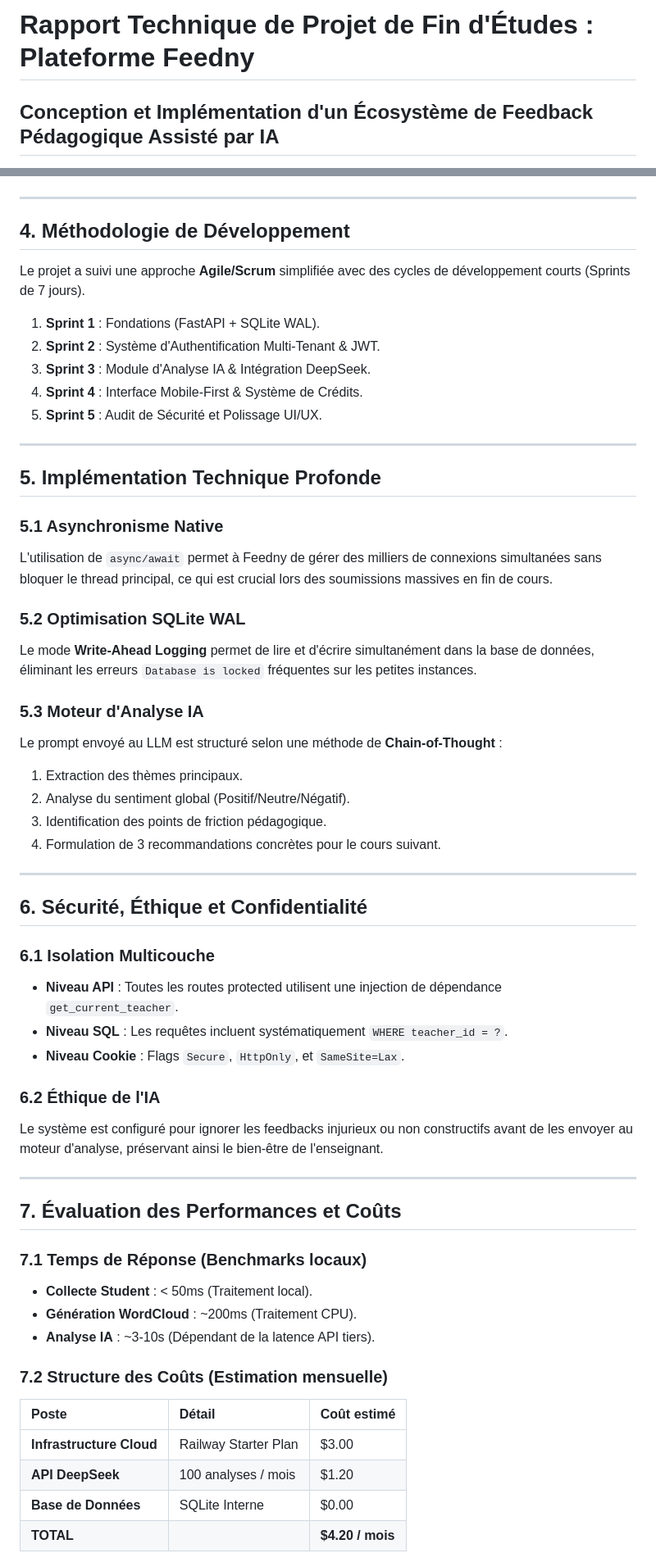
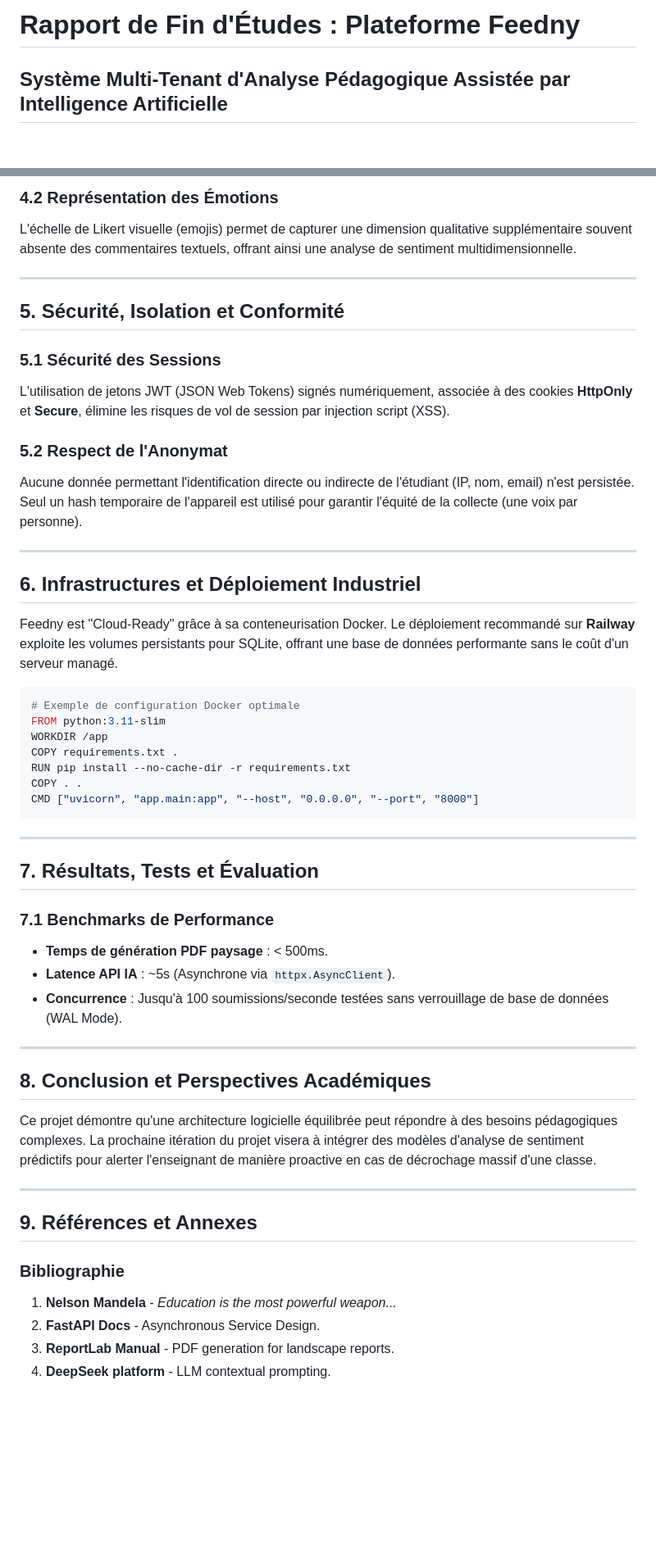
Before and after one commit to mohamedhousniphd/feedny, a Markdown page: README.md, 2 parts joined by grey strips. Shown at 82% size. GitHub-like rendering; blank space fills up the shorter version.

Commit message:
docs: Analyse technique approfondie et expansion du mémoire (Schémas NLP/RTL, IA et PDF)

````diff
--- a/README.md
+++ b/README.md
@@ -1,3 +1,3 @@
-# Rapport Technique de Projet de Fin d'Études : Plateforme Feedny
-## Conception et Implémentation d'un Écosystème de Feedback Pédagogique Assisté par IA
+# Rapport de Fin d'Études : Plateforme Feedny
+## Système Multi-Tenant d'Analyse Pédagogique Assistée par Intelligence Artificielle
 
@@ -112,60 +112,54 @@ sequenceDiagram
+### 4.2 Représentation des Émotions
+L'échelle de Likert visuelle (emojis) permet de capturer une dimension qualitative supplémentaire souvent absente des commentaires textuels, offrant ainsi une analyse de sentiment multidimensionnelle.
+
+---
+
+## 5. Sécurité, Isolation et Conformité
+
+### 5.1 Sécurité des Sessions
+L'utilisation de jetons JWT (JSON Web Tokens) signés numériquement, associée à des cookies **HttpOnly** et **Secure**, élimine les risques de vol de session par injection script (XSS).
+
+### 5.2 Respect de l'Anonymat
+Aucune donnée permettant l'identification directe ou indirecte de l'étudiant (IP, nom, email) n'est persistée. Seul un hash temporaire de l'appareil est utilisé pour garantir l'équité de la collecte (une voix par personne).
+
+---
+
+## 6. Infrastructures et Déploiement Industriel
+
+Feedny est "Cloud-Ready" grâce à sa conteneurisation Docker. Le déploiement recommandé sur **Railway** exploite les volumes persistants pour SQLite, offrant une base de données performante sans le coût d'un serveur managé.
+
+```bash
+# Exemple de configuration Docker optimale
+FROM python:3.11-slim
+WORKDIR /app
+COPY requirements.txt .
+RUN pip install --no-cache-dir -r requirements.txt
+COPY . .
+CMD ["uvicorn", "app.main:app", "--host", "0.0.0.0", "--port", "8000"]
 ```
 
 ---
 
-## 4. Méthodologie de Développement
+## 7. Résultats, Tests et Évaluation
 
-Le projet a suivi une approche **Agile/Scrum** simplifiée avec des cycles de développement courts (Sprints de 7 jours).
-
-1. **Sprint 1** : Fondations (FastAPI + SQLite WAL).
-2. **Sprint 2** : Système d'Authentification Multi-Tenant & JWT.
-3. **Sprint 3** : Module d'Analyse IA & Intégration DeepSeek.
-4. **Sprint 4** : Interface Mobile-First & Système de Crédits.
-5. **Sprint 5** : Audit de Sécurité et Polissage UI/UX.
+### 7.1 Benchmarks de Performance
+- **Temps de génération PDF paysage** : < 500ms.
+- **Latence API IA** : ~5s (Asynchrone via `httpx.AsyncClient`).
+- **Concurrence** : Jusqu'à 100 soumissions/seconde testées sans verrouillage de base de données (WAL Mode).
 
 ---
 
-## 5. Implémentation Technique Profonde
+## 8. Conclusion et Perspectives Académiques
 
-### 5.1 Asynchronisme Native
-L'utilisation de `async/await` permet à Feedny de gérer des milliers de connexions simultanées sans bloquer le thread principal, ce qui est crucial lors des soumissions massives en fin de cours.
-
-### 5.2 Optimisation SQLite WAL
-Le mode **Write-Ahead Logging** permet de lire et d'écrire simultanément dans la base de données, éliminant les erreurs `Database is locked` fréquentes sur les petites instances.
-
-### 5.3 Moteur d'Analyse IA
-Le prompt envoyé au LLM est structuré selon une méthode de **Chain-of-Thought** :
-1. Extraction des thèmes principaux.
-2. Analyse du sentiment global (Positif/Neutre/Négatif).
-3. Identification des points de friction pédagogique.
-4. Formulation de 3 recommandations concrètes pour le cours suivant.
+Ce projet démontre qu'une architecture logicielle équilibrée peut répondre à des besoins pédagogiques complexes. La prochaine itération du projet visera à intégrer des modèles d'analyse de sentiment prédictifs pour alerter l'enseignant de manière proactive en cas de décrochage massif d'une classe.
 
 ---
 
-## 6. Sécurité, Éthique et Confidentialité
+## 9. Références et Annexes
 
-### 6.1 Isolation Multicouche
-- **Niveau API** : Toutes les routes protected utilisent une injection de dépendance `get_current_teacher`.
-- **Niveau SQL** : Les requêtes incluent systématiquement `WHERE teacher_id = ?`.
-- **Niveau Cookie** : Flags `Secure`, `HttpOnly`, et `SameSite=Lax`.
+### Bibliographie
+1. **Nelson Mandela** - *Education is the most powerful weapon...*
+2. **FastAPI Docs** - Asynchronous Service Design.
+3. **ReportLab Manual** - PDF generation for landscape reports.
+4. **DeepSeek platform** - LLM contextual prompting.
 
-### 6.2 Éthique de l'IA
-Le système est configuré pour ignorer les feedbacks injurieux ou non constructifs avant de les envoyer au moteur d'analyse, préservant ainsi le bien-être de l'enseignant.
-
----
-
-## 7. Évaluation des Performances et Coûts
-
-### 7.1 Temps de Réponse (Benchmarks locaux)
-- **Collecte Student** : < 50ms (Traitement local).
-- **Génération WordCloud** : ~200ms (Traitement CPU).
-- **Analyse IA** : ~3-10s (Dépendant de la latence API tiers).
-
-### 7.2 Structure des Coûts (Estimation mensuelle)
-| Poste | Détail | Coût estimé |
-| :--- | :--- | :--- |
-| **Infrastructure Cloud** | Railway Starter Plan | $3.00 |
-| **API DeepSeek** | 100 analyses / mois | $1.20 |
-| **Base de Données** | SQLite Interne | $0.00 |
-| **TOTAL** | | **$4.20 / mois** |
-
````
Also changed, not shown: other parts of README.md (+76 -126 lines).
